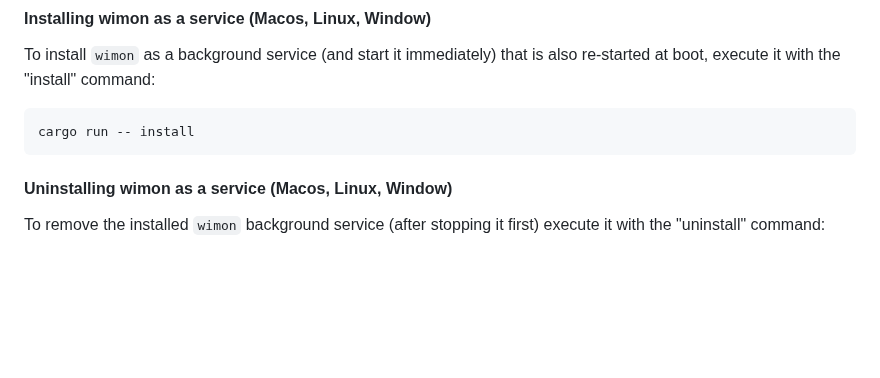
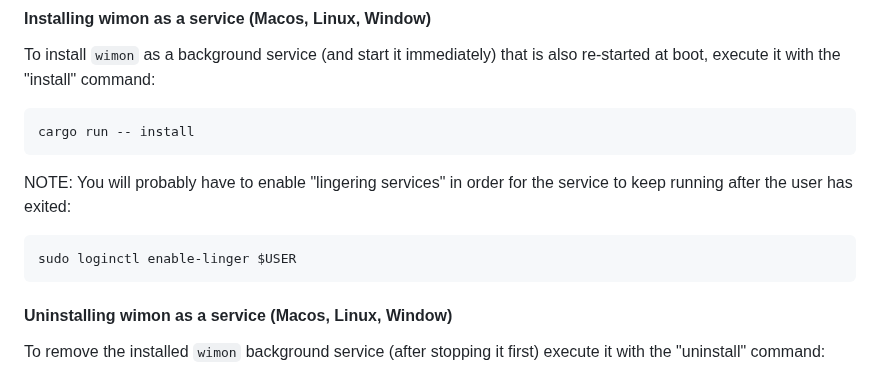
Before and after one commit to andrewdavidmackenzie/pingr, a Markdown page: README.md, the part around the change. Drawn GitHub-style; blank space fills up the shorter version.

Commit message:
Doc lingering services

````diff
--- a/README.md
+++ b/README.md
@@ -89,6 +89,12 @@ execute it with the "install" command:
 cargo run -- install
 ```
 
+NOTE: You will probably have to enable "lingering services" in order for the service to keep running after the
+user has exited:
+```commandline
+sudo loginctl enable-linger $USER
+```
+
 #### Uninstalling wimon as a service (Macos, Linux, Window)
 To remove the installed `wimon` background service (after stopping it first) execute it with the "uninstall" command:
 ```commandline
````
